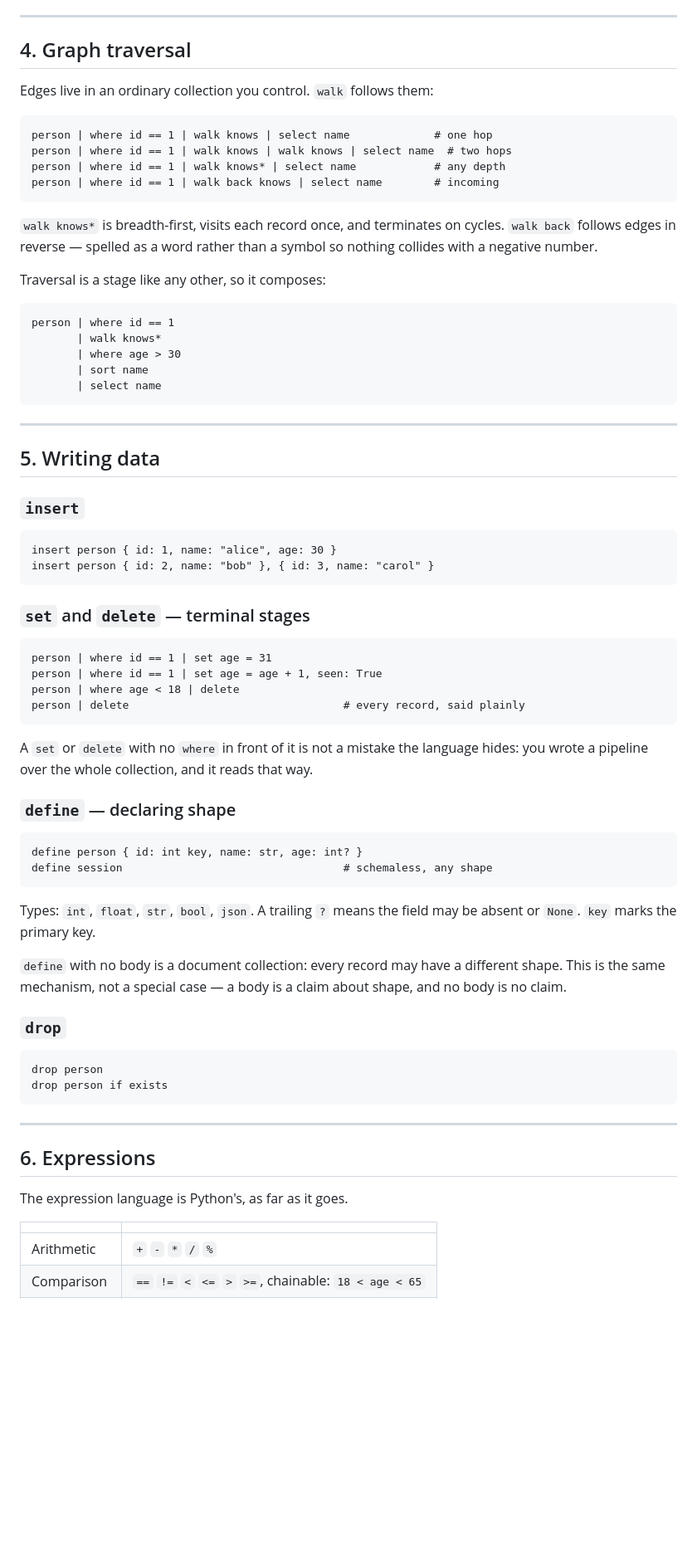
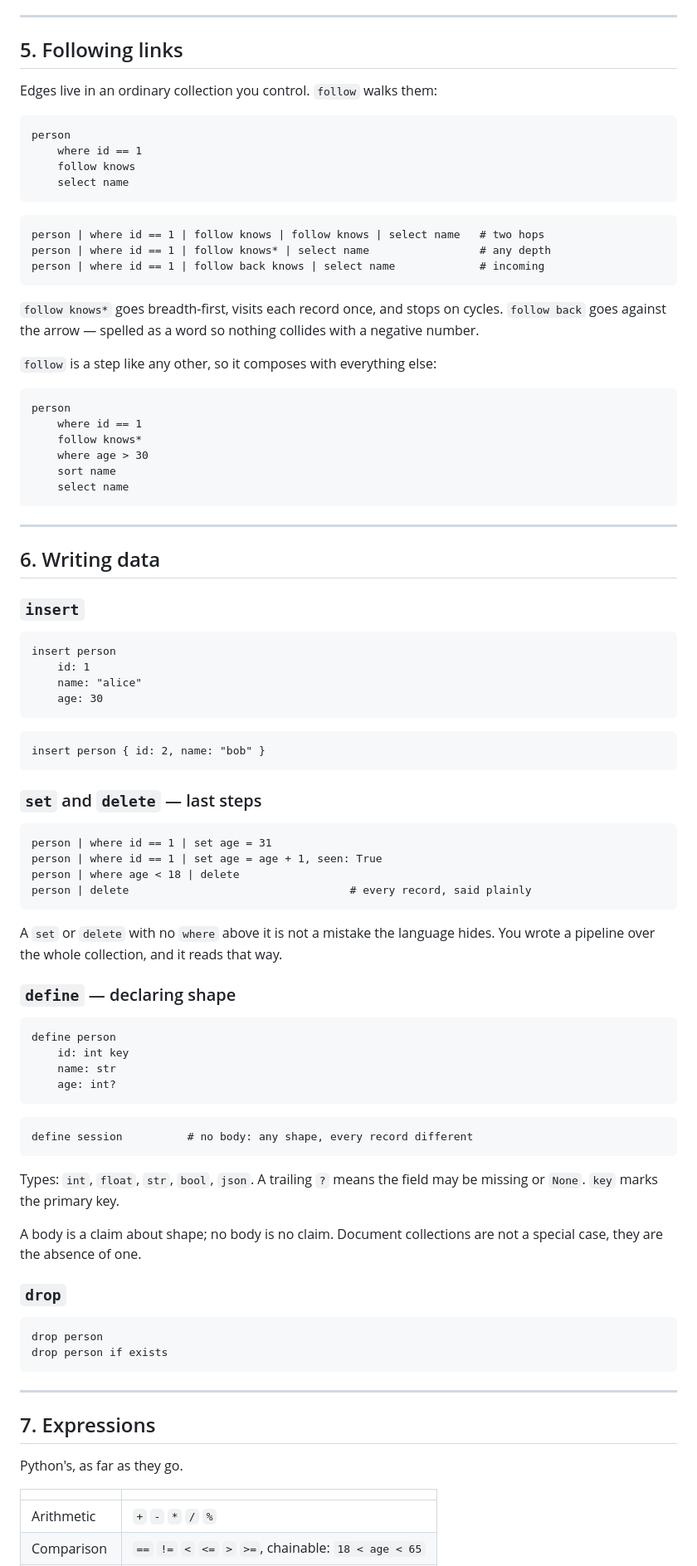
Before and after one commit to FISEM/novadb, a Markdown page: docs/language.md, the part around one of its changes. Shown at 83% size. Drawn GitHub-style; blank space fills up the shorter version.

````diff
--- a/docs/language.md
+++ b/docs/language.md
@@ -137,68 +199,86 @@ Aggregates: `count()`, `sum(x)`, `avg(x)`, `min(x)`, `max(x)`.
 
 ---
 
-## 4. Graph traversal
+## 5. Following links
 
-Edges live in an ordinary collection you control. `walk` follows them:
+Edges live in an ordinary collection you control. `follow` walks them:
 
 ```
-person | where id == 1 | walk knows | select name             # one hop
-person | where id == 1 | walk knows | walk knows | select name  # two hops
-person | where id == 1 | walk knows* | select name            # any depth
-person | where id == 1 | walk back knows | select name        # incoming
+person
+    where id == 1
+    follow knows
+    select name
 ```
 
-`walk knows*` is breadth-first, visits each record once, and terminates on
-cycles. `walk back` follows edges in reverse — spelled as a word rather than
-a symbol so nothing collides with a negative number.
+```
+person | where id == 1 | follow knows | follow knows | select name   # two hops
+person | where id == 1 | follow knows* | select name                 # any depth
+person | where id == 1 | follow back knows | select name             # incoming
+```
 
-Traversal is a stage like any other, so it composes:
+`follow knows*` goes breadth-first, visits each record once, and stops on
+cycles. `follow back` goes against the arrow — spelled as a word so nothing
+collides with a negative number.
+
+`follow` is a step like any other, so it composes with everything else:
 
 ```
-person | where id == 1
-       | walk knows*
-       | where age > 30
-       | sort name
-       | select name
+person
+    where id == 1
+    follow knows*
+    where age > 30
+    sort name
+    select name
 ```
 
 ---
 
-## 5. Writing data
+## 6. Writing data
 
 ### `insert`
 
 ```
-insert person { id: 1, name: "alice", age: 30 }
-insert person { id: 2, name: "bob" }, { id: 3, name: "carol" }
+insert person
+    id: 1
+    name: "alice"
+    age: 30
 ```
 
-### `set` and `delete` — terminal stages
+```
+insert person { id: 2, name: "bob" }
+```
+
+### `set` and `delete` — last steps
 
 ```
 person | where id == 1 | set age = 31
 person | where id == 1 | set age = age + 1, seen: True
 person | where age < 18 | delete
-person | delete                                 # every record, said plainly
+person | delete                                  # every record, said plainly
 ```
 
-A `set` or `delete` with no `where` in front of it is not a mistake the
-language hides: you wrote a pipeline over the whole collection, and it reads
-that way.
+A `set` or `delete` with no `where` above it is not a mistake the language
+hides. You wrote a pipeline over the whole collection, and it reads that
+way.
 
 ### `define` — declaring shape
 
 ```
-define person { id: int key, name: str, age: int? }
-define session                                  # schemaless, any shape
+define person
+    id: int key
+    name: str
+    age: int?
+```
+
+```
+define session          # no body: any shape, every record different
 ```
 
 Types: `int`, `float`, `str`, `bool`, `json`. A trailing `?` means the field
-may be absent or `None`. `key` marks the primary key.
+may be missing or `None`. `key` marks the primary key.
 
-`define` with no body is a document collection: every record may have a
-different shape. This is the same mechanism, not a special case — a body is
-a claim about shape, and no body is no claim.
+A body is a claim about shape; no body is no claim. Document collections are
+not a special case, they are the absence of one.
 
 ### `drop`
 
@@ -209,9 +289,9 @@ drop person if exists
 
 ---
 
-## 6. Expressions
+## 7. Expressions
 
-The expression language is Python's, as far as it goes.
+Python's, as far as they go.
 
 | | |
 |---|---|
````
Also changed, not shown: other parts of docs/language.md (+212 -108 lines).
